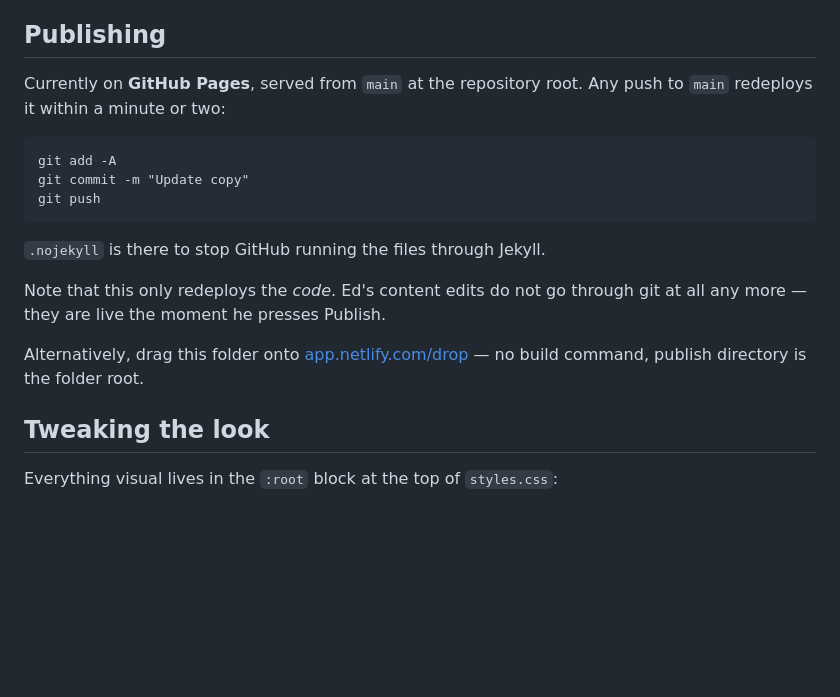
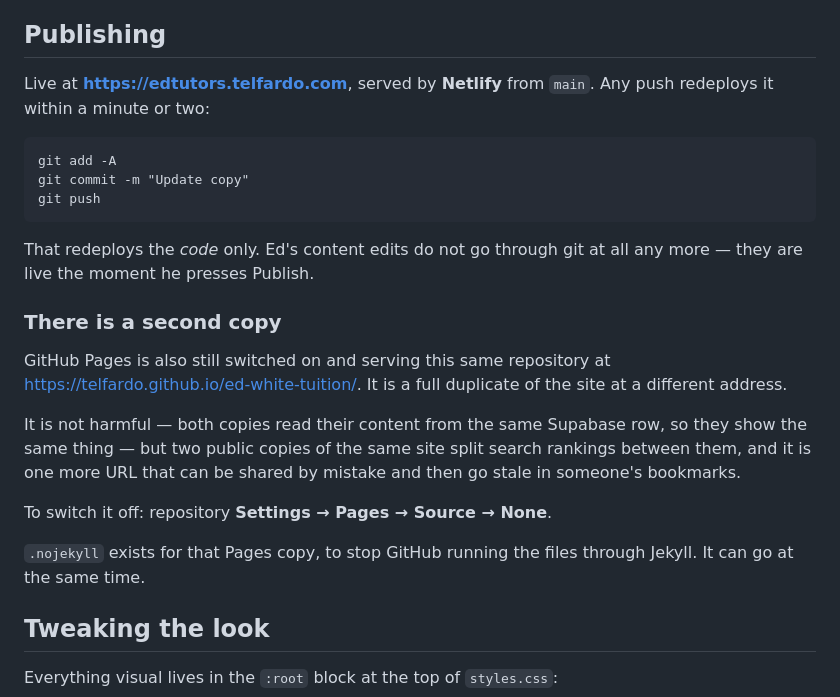
Before and after one commit to telfardo/ed-white-tuition, a Markdown page: README.md, the part around the change. GitHub-like rendering; blank space fills up the shorter version.

Commit message:
Document the real host, and the duplicate copy of the site
The README said GitHub Pages. The live site is Netlify, at
edtutors.telfardo.com, deployed from main.

GitHub Pages is also still switched on and serving the same repository at
telfardo.github.io/ed-white-tuition, so there are two public copies of Ed's
site. Not harmful - both read content from the same Supabase row, so they
show the same thing - but two copies of one site split search rankings and
give out a second URL that can go stale in someone's bookmarks. Noted with
how to turn it off.

Co-Authored-By: Claude Opus 5 <noreply@anthropic.com>

````diff
--- a/README.md
+++ b/README.md
@@ -86,8 +86,8 @@ it grants read access and nothing else. Row-level security is what stops writes.
 
 ## Publishing
 
-Currently on **GitHub Pages**, served from `main` at the repository root. Any
-push to `main` redeploys it within a minute or two:
+Live at **https://edtutors.telfardo.com**, served by **Netlify** from `main`.
+Any push redeploys it within a minute or two:
 
 ```
 git add -A
@@ -95,13 +95,24 @@ git commit -m "Update copy"
 git push
 ```
 
-`.nojekyll` is there to stop GitHub running the files through Jekyll.
+That redeploys the *code* only. Ed's content edits do not go through git at
+all any more — they are live the moment he presses Publish.
 
-Note that this only redeploys the *code*. Ed's content edits do not go through
-git at all any more — they are live the moment he presses Publish.
+### There is a second copy
 
-Alternatively, drag this folder onto [app.netlify.com/drop](https://app.netlify.com/drop)
-— no build command, publish directory is the folder root.
+GitHub Pages is also still switched on and serving this same repository at
+https://telfardo.github.io/ed-white-tuition/. It is a full duplicate of the
+site at a different address.
+
+It is not harmful — both copies read their content from the same Supabase row,
+so they show the same thing — but two public copies of the same site split
+search rankings between them, and it is one more URL that can be shared by
+mistake and then go stale in someone's bookmarks.
+
+To switch it off: repository **Settings → Pages → Source → None**.
+
+`.nojekyll` exists for that Pages copy, to stop GitHub running the files
+through Jekyll. It can go at the same time.
 
 ## Tweaking the look
 
````
